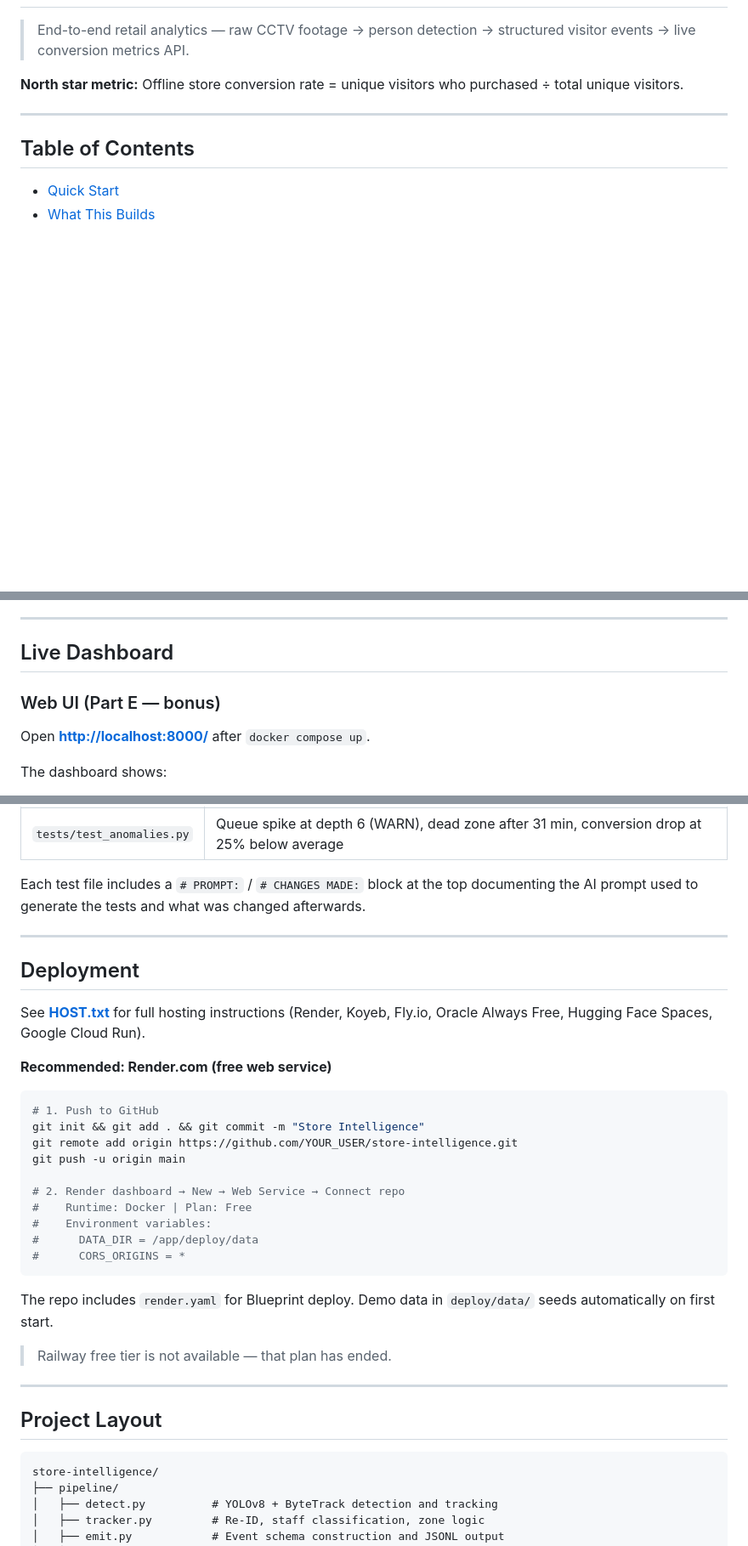
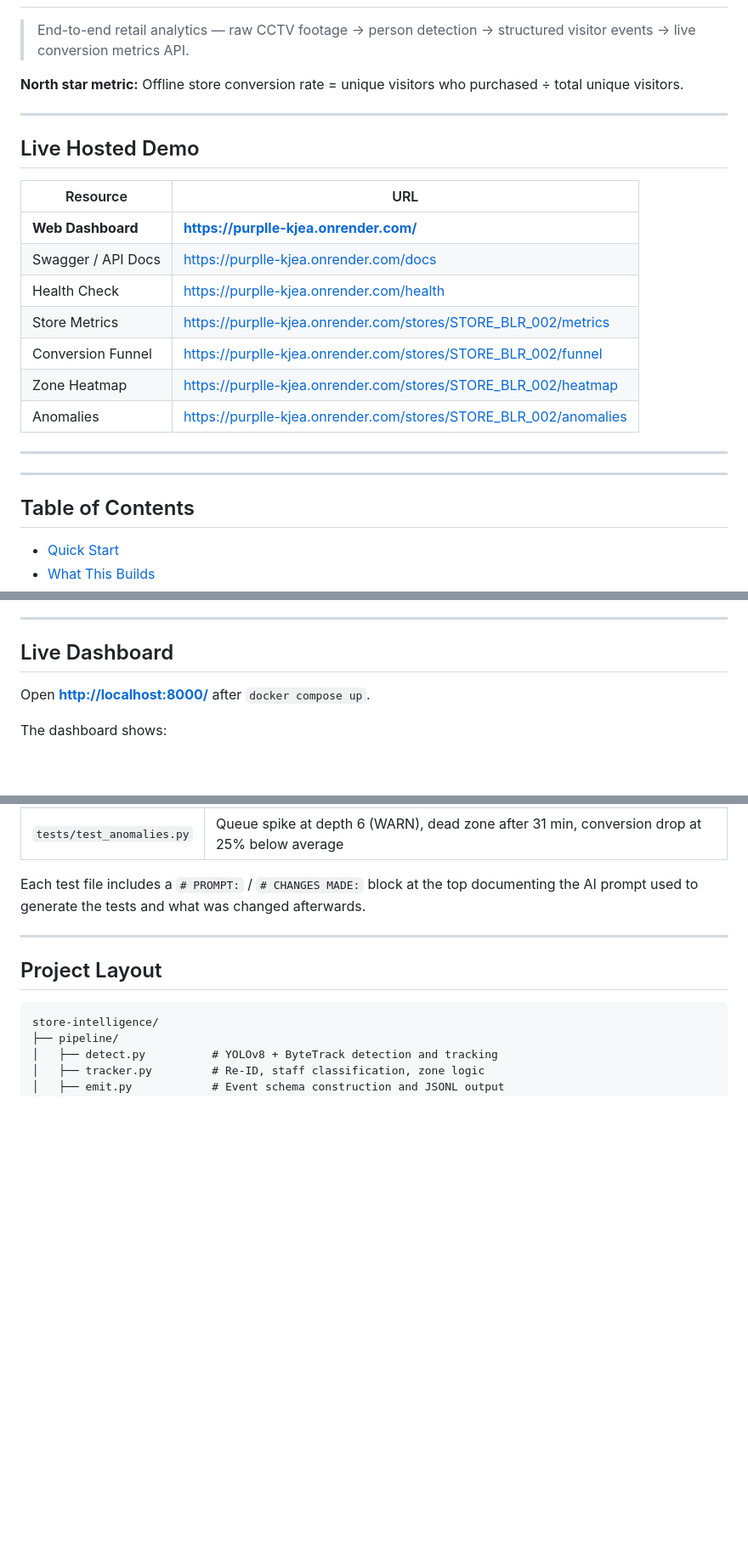
Before and after one commit to PushprajPandey/Purplle, a Markdown page: README.md, 3 parts joined by grey strips. Shown at 85% size. Drawn GitHub-style; blank space fills up the shorter version.

Commit message:
Store Intelligence

````diff
--- a/README.md
+++ b/README.md
@@ -6,6 +6,21 @@
 
 ---
 
+## Live Hosted Demo
+
+| Resource | URL |
+|----------|-----|
+| **Web Dashboard** | **[https://purplle-kjea.onrender.com/](https://purplle-kjea.onrender.com/)** |
+| Swagger / API Docs | [https://purplle-kjea.onrender.com/docs](https://purplle-kjea.onrender.com/docs) |
+| Health Check | [https://purplle-kjea.onrender.com/health](https://purplle-kjea.onrender.com/health) |
+| Store Metrics | [https://purplle-kjea.onrender.com/stores/STORE_BLR_002/metrics](https://purplle-kjea.onrender.com/stores/STORE_BLR_002/metrics) |
+| Conversion Funnel | [https://purplle-kjea.onrender.com/stores/STORE_BLR_002/funnel](https://purplle-kjea.onrender.com/stores/STORE_BLR_002/funnel) |
+| Zone Heatmap | [https://purplle-kjea.onrender.com/stores/STORE_BLR_002/heatmap](https://purplle-kjea.onrender.com/stores/STORE_BLR_002/heatmap) |
+| Anomalies | [https://purplle-kjea.onrender.com/stores/STORE_BLR_002/anomalies](https://purplle-kjea.onrender.com/stores/STORE_BLR_002/anomalies) |
+
+
+---
+---
 ## Table of Contents
 
 - [Quick Start](#quick-start)
@@ -136,7 +142,6 @@ The API auto-seeds demo data from `deploy/data/events_seed.jsonl` on first start
 
 ## Live Dashboard
 
-### Web UI (Part E — bonus)
 
 Open **[http://localhost:8000/](http://localhost:8000/)** after `docker compose up`.
 
@@ -340,31 +345,6 @@ Each test file includes a `# PROMPT:` / `# CHANGES MADE:` block at the top docum
 
 ---
 
-## Deployment
-
-See **[HOST.txt](HOST.txt)** for full hosting instructions (Render, Koyeb, Fly.io, Oracle Always Free, Hugging Face Spaces, Google Cloud Run).
-
-**Recommended: Render.com (free web service)**
-
-```bash
-# 1. Push to GitHub
-git init && git add . && git commit -m "Store Intelligence"
-git remote add origin https://github.com/YOUR_USER/store-intelligence.git
-git push -u origin main
-
-# 2. Render dashboard → New → Web Service → Connect repo
-#    Runtime: Docker | Plan: Free
-#    Environment variables:
-#      DATA_DIR = /app/deploy/data
-#      CORS_ORIGINS = *
-```
-
-The repo includes `render.yaml` for Blueprint deploy. Demo data in `deploy/data/` seeds automatically on first start.
-
-> Railway free tier is not available — that plan has ended.
-
----
-
 ## Project Layout
 
 ```
````
Also changed, not shown: other parts of README.md (+0 -10 lines).
